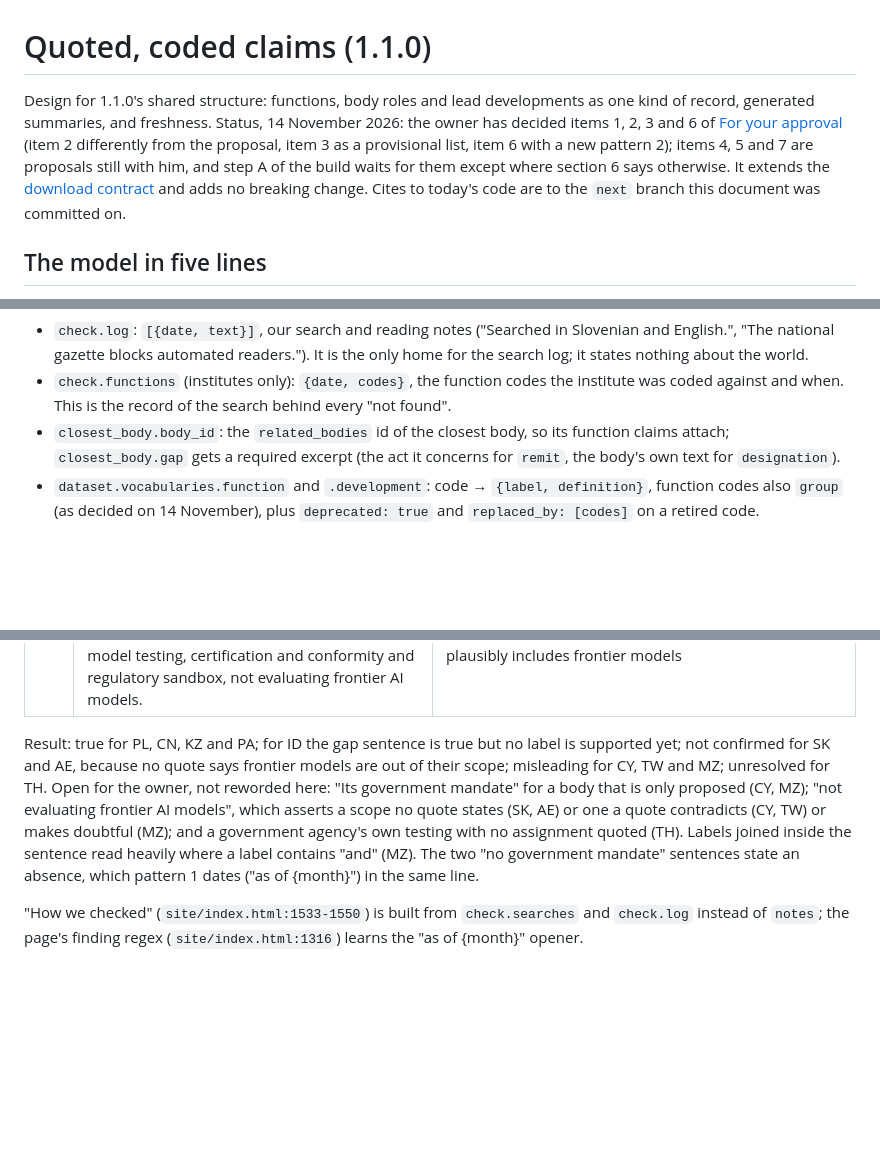
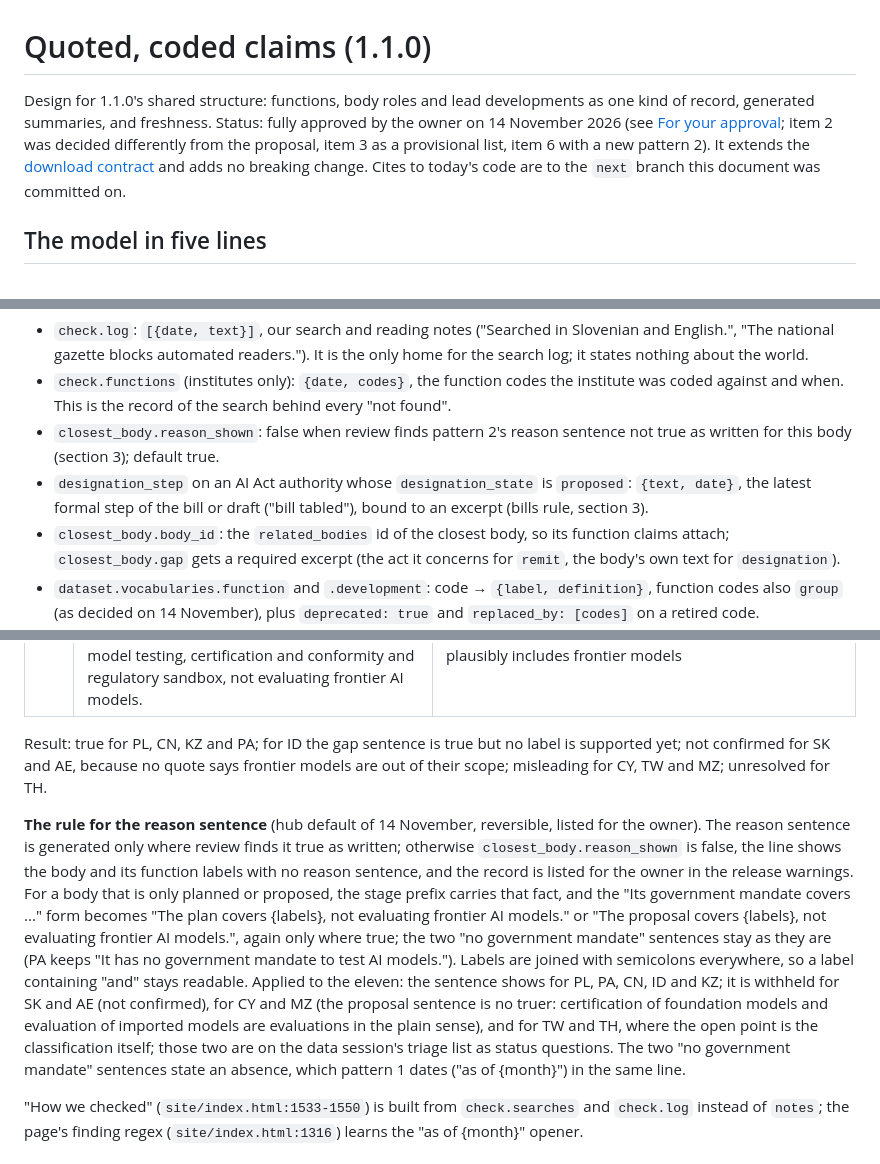
Before and after one commit to accelerate-europe/aisi-tracker, a Markdown page: docs/design/claims-1.1.md, 3 parts joined by grey strips. Drawn GitHub-style; blank space fills up the shorter version.

```diff
--- a/docs/design/claims-1.1.md
+++ b/docs/design/claims-1.1.md
@@ -1,6 +1,6 @@
 # Quoted, coded claims (1.1.0)
 
-Design for 1.1.0's shared structure: functions, body roles and lead developments as one kind of record, generated summaries, and freshness. Status, 14 November 2026: the owner has decided items 1, 2, 3 and 6 of [For your approval](#for-your-approval) (item 2 differently from the proposal, item 3 as a provisional list, item 6 with a new pattern 2); items 4, 5 and 7 are proposals still with him, and step A of the build waits for them except where section 6 says otherwise. It extends the [download contract](schema-1.0.md) and adds no breaking change. Cites to today's code are to the `next` branch this document was committed on.
+Design for 1.1.0's shared structure: functions, body roles and lead developments as one kind of record, generated summaries, and freshness. Status: fully approved by the owner on 14 November 2026 (see [For your approval](#for-your-approval); item 2 was decided differently from the proposal, item 3 as a provisional list, item 6 with a new pattern 2). It extends the [download contract](schema-1.0.md) and adds no breaking change. Cites to today's code are to the `next` branch this document was committed on.
 
 ## The model in five lines
 
@@ -34,6 +34,8 @@ Binding is as for any field today: an excerpt's `supports` names the leaf by sta
 Other authored additions:
 - `check.log`: `[{date, text}]`, our search and reading notes ("Searched in Slovenian and English.", "The national gazette blocks automated readers."). It is the only home for the search log; it states nothing about the world.
 - `check.functions` (institutes only): `{date, codes}`, the function codes the institute was coded against and when. This is the record of the search behind every "not found".
+- `closest_body.reason_shown`: false when review finds pattern 2's reason sentence not true as written for this body (section 3); default true.
+- `designation_step` on an AI Act authority whose `designation_state` is `proposed`: `{text, date}`, the latest formal step of the bill or draft ("bill tabled"), bound to an excerpt (bills rule, section 3).
 - `closest_body.body_id`: the `related_bodies` id of the closest body, so its function claims attach; `closest_body.gap` gets a required excerpt (the act it concerns for `remit`, the body's own text for `designation`).
 - `dataset.vocabularies.function` and `.development`: code → `{label, definition}`, function codes also `group` (as decided on 14 November), plus `deprecated: true` and `replaced_by: [codes]` on a retired code.
 - `dataset.provisional`: the fields and vocabularies that may still change in a minor version (below).
@@ -202,7 +205,9 @@ Fixed in the patterns, from the first run on real data: the host in brackets avo
 | AE | Closest body: National AI Test and Validation Lab (certification and conformity). Its government mandate covers certification and conformity, not evaluating frontier AI models. | not confirmed: the lab is to "test, validate and certify AI models, agents and applications", which is testing to certify, so `certification` only; no quote says frontier models are out of its scope |
 | MZ | Proposed closest body: Centro Nacional de Testes, Avaliação e Auditoria de IA / Sandbox Regulatório Nacional de IA (model testing; certification and conformity; regulatory sandbox). Its government mandate covers model testing, certification and conformity and regulatory sandbox, not evaluating frontier AI models. | misleading: a draft is not yet a mandate, and "avaliação de modelos importados, abertos, proprietários" (evaluating imported, open and proprietary models) plausibly includes frontier models |
 
-Result: true for PL, CN, KZ and PA; for ID the gap sentence is true but no label is supported yet; not confirmed for SK and AE, because no quote says frontier models are out of their scope; misleading for CY, TW and MZ; unresolved for TH. Open for the owner, not reworded here: "Its government mandate" for a body that is only proposed (CY, MZ); "not evaluating frontier AI models", which asserts a scope no quote states (SK, AE) or one a quote contradicts (CY, TW) or makes doubtful (MZ); and a government agency's own testing with no assignment quoted (TH). Labels joined inside the sentence read heavily where a label contains "and" (MZ). The two "no government mandate" sentences state an absence, which pattern 1 dates ("as of {month}") in the same line.
+Result: true for PL, CN, KZ and PA; for ID the gap sentence is true but no label is supported yet; not confirmed for SK and AE, because no quote says frontier models are out of their scope; misleading for CY, TW and MZ; unresolved for TH.
+
+**The rule for the reason sentence** (hub default of 14 November, reversible, listed for the owner). The reason sentence is generated only where review finds it true as written; otherwise `closest_body.reason_shown` is false, the line shows the body and its function labels with no reason sentence, and the record is listed for the owner in the release warnings. For a body that is only planned or proposed, the stage prefix carries that fact, and the "Its government mandate covers ..." form becomes "The plan covers {labels}, not evaluating frontier AI models." or "The proposal covers {labels}, not evaluating frontier AI models.", again only where true; the two "no government mandate" sentences stay as they are (PA keeps "It has no government mandate to test AI models."). Labels are joined with semicolons everywhere, so a label containing "and" stays readable. Applied to the eleven: the sentence shows for PL, PA, CN, ID and KZ; it is withheld for SK and AE (not confirmed), for CY and MZ (the proposal sentence is no truer: certification of foundation models and evaluation of imported models are evaluations in the plain sense), and for TW and TH, where the open point is the classification itself; those two are on the data session's triage list as status questions. The two "no government mandate" sentences state an absence, which pattern 1 dates ("as of {month}") in the same line.
 
 "How we checked" (`site/index.html:1533-1550`) is built from `check.searches` and `check.log` instead of `notes`; the page's finding regex (`site/index.html:1316`) learns the "as of {month}" opener.
 
```
Also changed, not shown: other parts of docs/design/claims-1.1.md (+14 -13 lines).
